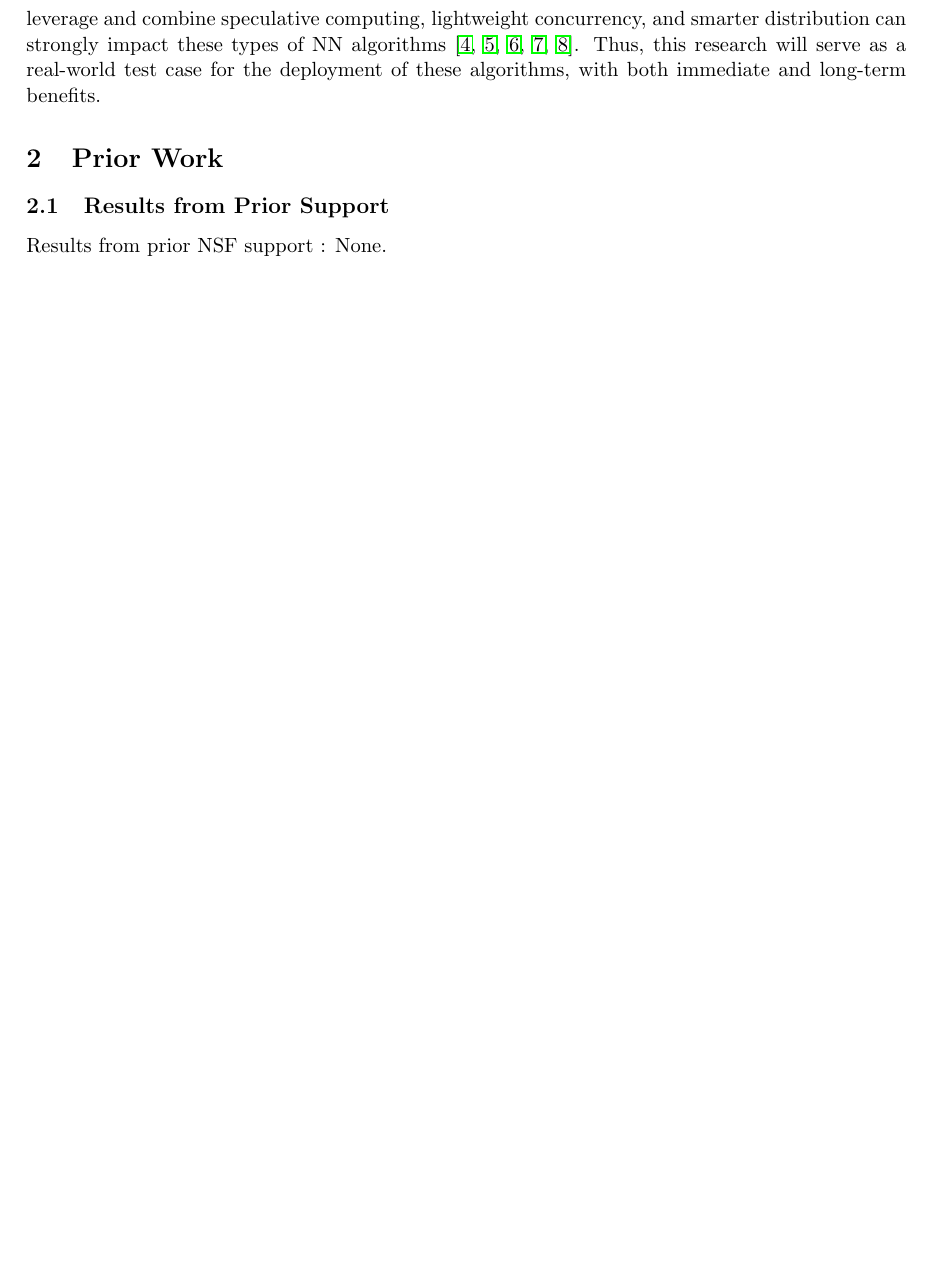
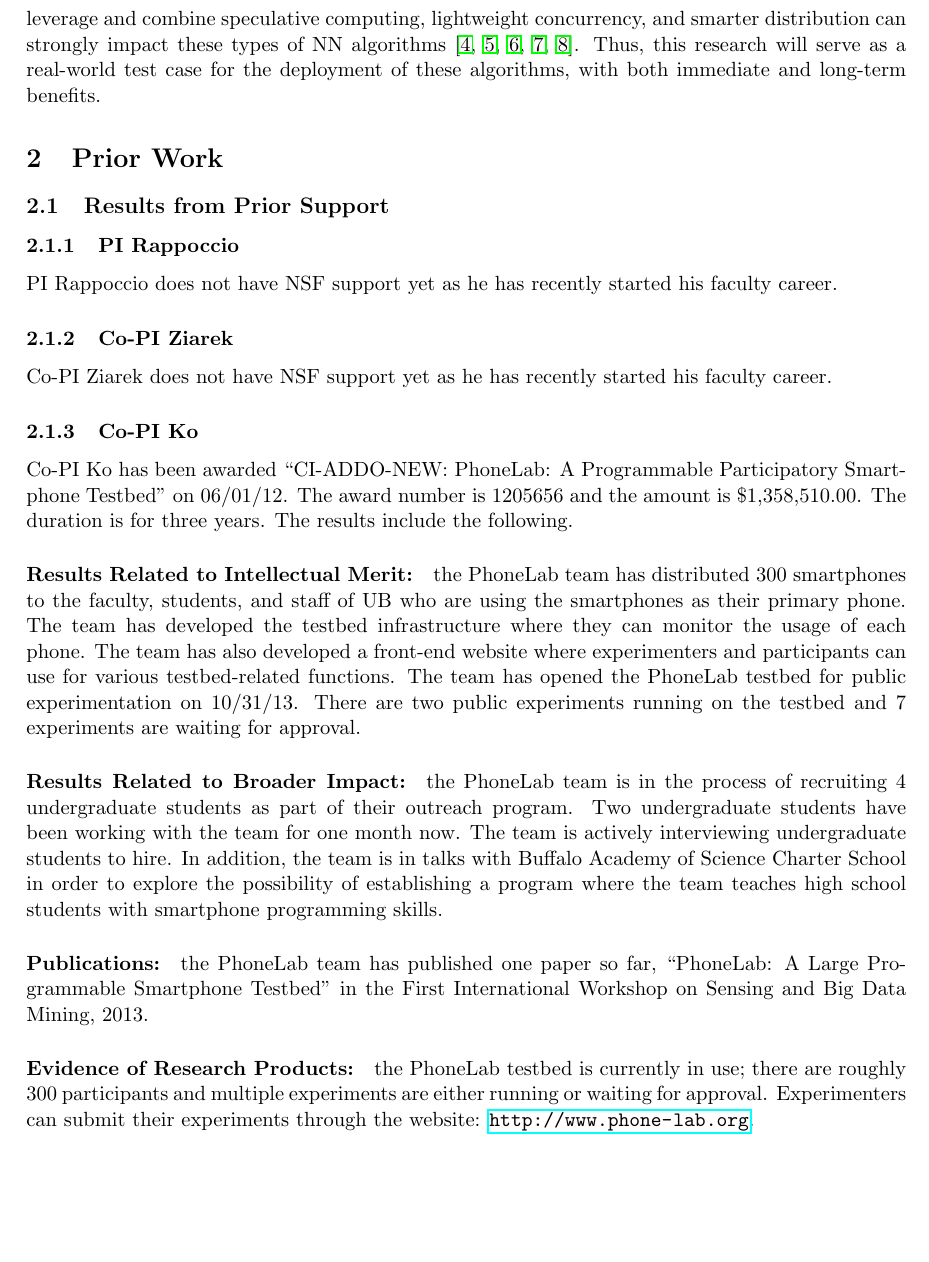
Before and after one commit to rappoccio/NSF-PIF2013, a LaTeX document (NSF-PIF2013.tex): part of page 3 of 13 before the commit and part of page 3 of 14 after it, cut so that both start at the same text, the shorter picture padded with empty space. Compiled offline with pdfLaTeX.

Commit message:
prior results for Ko

```diff
--- a/NSF-PIF2013.tex
+++ b/NSF-PIF2013.tex
@@ -191,7 +191,45 @@ long-term benefits.
 
 \subsection{Results from Prior Support}
 
-Results from prior NSF support : None.
+\subsubsection{PI Rappoccio}
+PI Rappoccio does not have NSF support yet as he has recently started his
+faculty career.
+
+\subsubsection{Co-PI Ziarek}
+Co-PI Ziarek does not have NSF support yet as he has recently started his
+faculty career.
+
+\subsubsection{Co-PI Ko}
+Co-PI Ko has been awarded ``CI-ADDO-NEW: PhoneLab: A Programmable Participatory
+Smartphone Testbed'' on 06/01/12. The award number is 1205656 and the amount is
+\$1,358,510.00. The duration is for three years. The results include the
+following.
+
+\paragraph{Results Related to Intellectual Merit:} the PhoneLab team has
+distributed 300 smartphones to the faculty, students, and staff of UB who are
+using the smartphones as their primary phone. The team has developed the testbed
+infrastructure where they can monitor the usage of each phone. The team has also
+developed a front-end website where experimenters and participants can use for
+various testbed-related functions. The team has opened the PhoneLab testbed for
+public experimentation on 10/31/13. There are two public experiments running on
+the testbed and 7 experiments are waiting for approval.
+
+\paragraph{Results Related to Broader Impact:} the PhoneLab team is in the
+process of recruiting 4 undergraduate students as part of their outreach
+program. Two undergraduate students have been working with the team for one
+month now. The team is actively interviewing undergraduate students to hire. In
+addition, the team is in talks with Buffalo Academy of Science Charter School in
+order to explore the possibility of establishing a program where the team
+teaches high school students with smartphone programming skills.
+
+\paragraph{Publications:} the PhoneLab team has published one paper so far,
+``PhoneLab: A Large Programmable Smartphone Testbed'' in the First International
+Workshop on Sensing and Big Data Mining, 2013.
+
+\paragraph{Evidence of Research Products:} the PhoneLab testbed is currently in
+use; there are roughly 300 participants and multiple experiments are either
+running or waiting for approval. Experimenters can submit their experiments
+through the website: \url{http://www.phone-lab.org}.
 
 \subsection{Overview of Activities}
 
```
Also changed, not shown: NSF-PIF2013.pdf.
